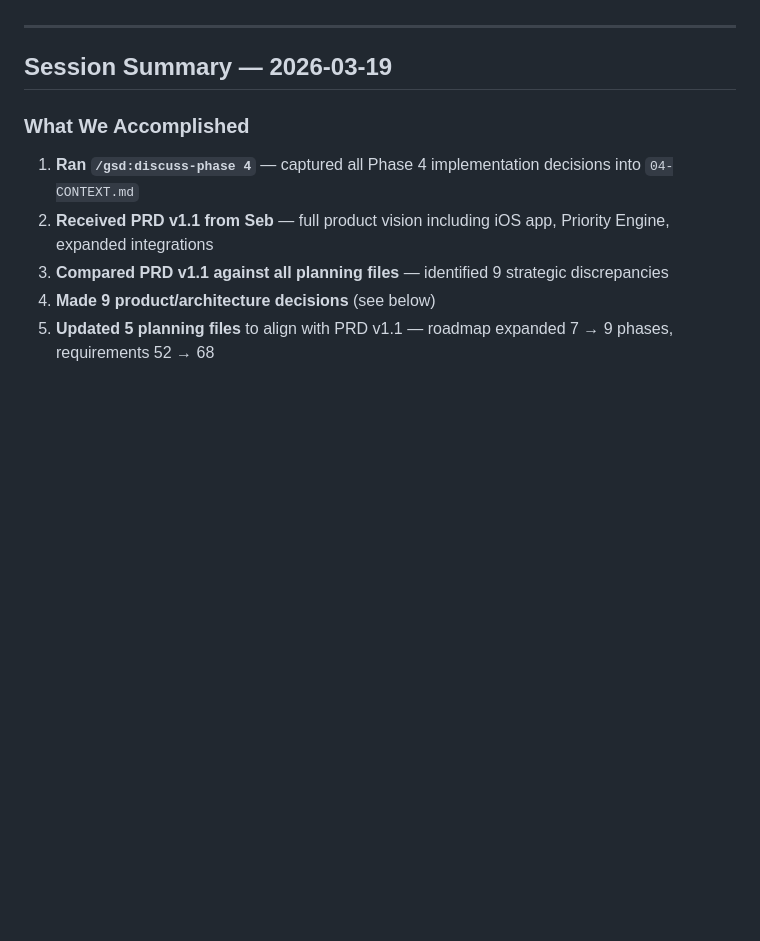
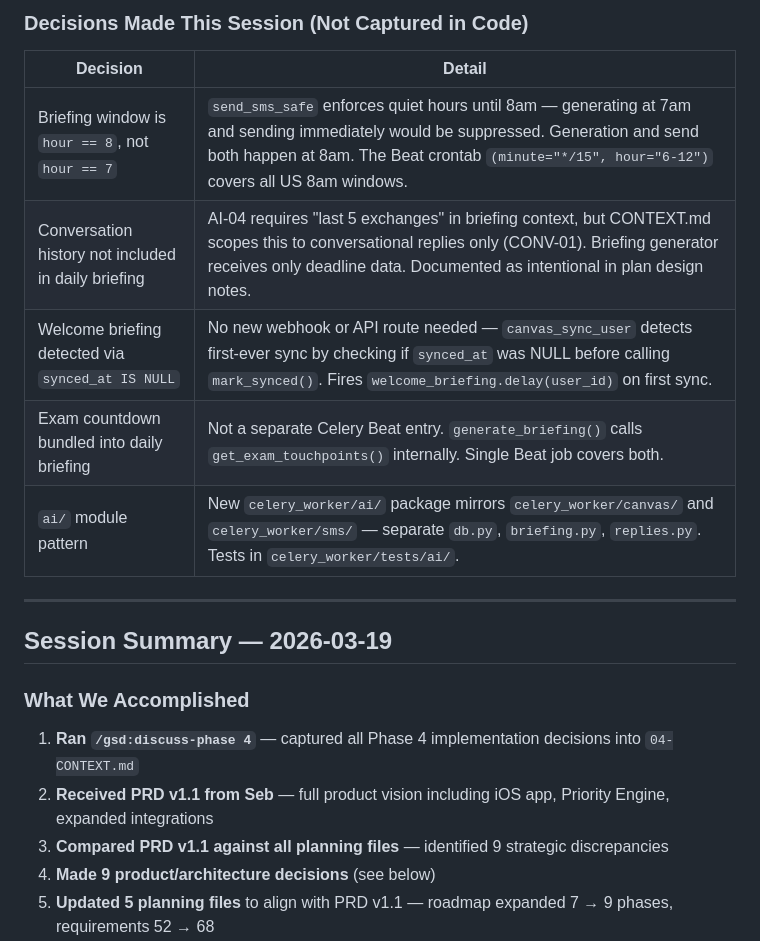
Before and after one commit to Use-Aria/aria-mvp, a Markdown page: project_context.md, the part around one of its changes. Drawn GitHub-style; blank space fills up the shorter version.

```diff
--- a/project_context.md
+++ b/project_context.md
@@ -45,3 +69,12 @@ Syncs Canvas deadlines, Gmail, and Google Calendar. Sends a daily 8am briefing +
+### Decisions Made This Session (Not Captured in Code)
+
+| Decision | Detail |
+|----------|--------|
+| Briefing window is `hour == 8`, not `hour == 7` | `send_sms_safe` enforces quiet hours until 8am — generating at 7am and sending immediately would be suppressed. Generation and send both happen at 8am. The Beat crontab `(minute="*/15", hour="6-12")` covers all US 8am windows. |
+| Conversation history not included in daily briefing | AI-04 requires "last 5 exchanges" in briefing context, but CONTEXT.md scopes this to conversational replies only (CONV-01). Briefing generator receives only deadline data. Documented as intentional in plan design notes. |
+| Welcome briefing detected via `synced_at IS NULL` | No new webhook or API route needed — `canvas_sync_user` detects first-ever sync by checking if `synced_at` was NULL before calling `mark_synced()`. Fires `welcome_briefing.delay(user_id)` on first sync. |
+| Exam countdown bundled into daily briefing | Not a separate Celery Beat entry. `generate_briefing()` calls `get_exam_touchpoints()` internally. Single Beat job covers both. |
+| `ai/` module pattern | New `celery_worker/ai/` package mirrors `celery_worker/canvas/` and `celery_worker/sms/` — separate `db.py`, `briefing.py`, `replies.py`. Tests in `celery_worker/tests/ai/`. |
 
 ---
 
```
Also changed, not shown: other parts of project_context.md (+25 -1 lines).
